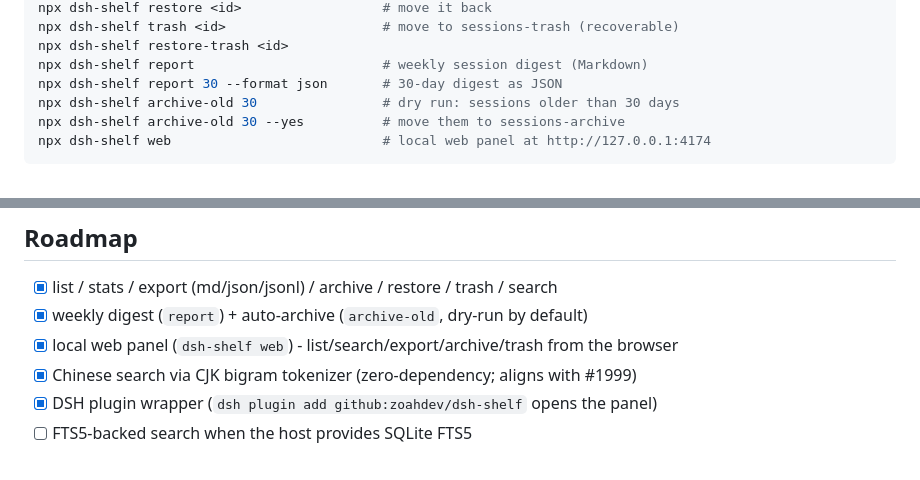
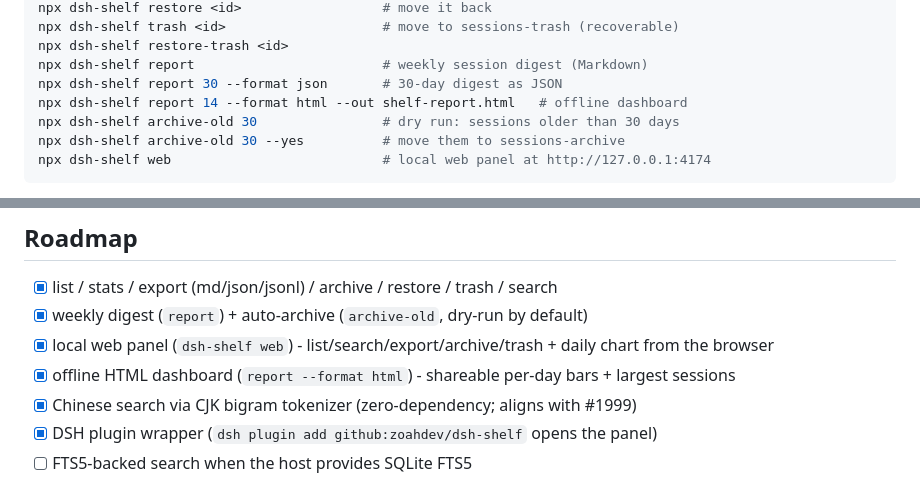
Before and after one commit to zoahdev/dsh-shelf, a Markdown page: README.md, 2 parts joined by grey strips. Drawn GitHub-style.

Commit message:
dsh-shelf: README.md

```diff
--- a/README.md
+++ b/README.md
@@ -18,6 +18,7 @@ npx dsh-shelf trash <id>                    # move to sessions-trash (recoverabl
 npx dsh-shelf restore-trash <id>
 npx dsh-shelf report                        # weekly session digest (Markdown)
 npx dsh-shelf report 30 --format json       # 30-day digest as JSON
+npx dsh-shelf report 14 --format html --out shelf-report.html   # offline dashboard
 npx dsh-shelf archive-old 30                # dry run: sessions older than 30 days
 npx dsh-shelf archive-old 30 --yes          # move them to sessions-archive
 npx dsh-shelf web                           # local web panel at http://127.0.0.1:4174
@@ -56,7 +57,8 @@ node scripts/shelf.mjs list --root <fixtures>
 
 - [x] list / stats / export (md/json/jsonl) / archive / restore / trash / search
 - [x] weekly digest (`report`) + auto-archive (`archive-old`, dry-run by default)
-- [x] local web panel (`dsh-shelf web`) - list/search/export/archive/trash from the browser
+- [x] local web panel (`dsh-shelf web`) - list/search/export/archive/trash + daily chart from the browser
+- [x] offline HTML dashboard (`report --format html`) - shareable per-day bars + largest sessions
 - [x] Chinese search via CJK bigram tokenizer (zero-dependency; aligns with #1999)
 - [x] DSH plugin wrapper (`dsh plugin add github:zoahdev/dsh-shelf` opens the panel)
 - [ ] FTS5-backed search when the host provides SQLite FTS5
```
